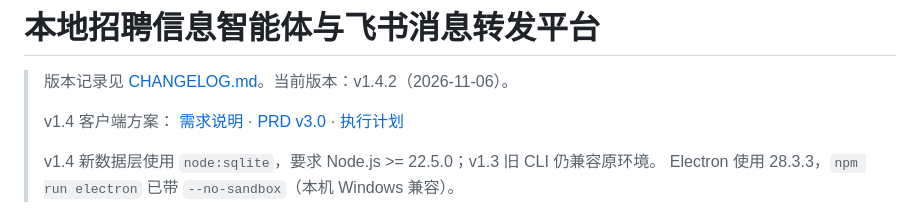
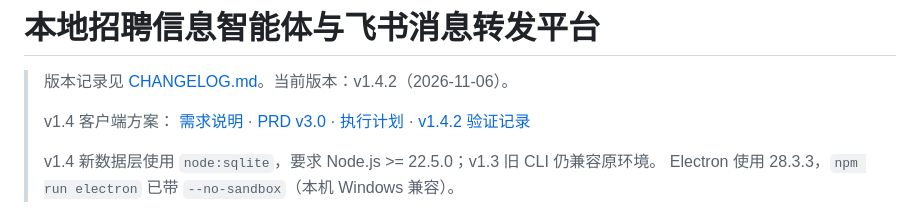
Before and after one commit to Aaron-Icarus/local-job-agent-suite, a Markdown page: README.md, the part around the change. Rendered like a GitHub page.

```diff
--- a/README.md
+++ b/README.md
@@ -5,7 +5,8 @@
 > v1.4 客户端方案：
 > [需求说明](docs/requirements/v1.4_客户端化与多角色_需求说明.md) ·
 > [PRD v3.0](docs/prd/招聘信息智能体_客户端_PRD_v3.0.md) ·
-> [执行计划](docs/plans/v1.4_客户端化_执行计划.md)
+> [执行计划](docs/plans/v1.4_客户端化_执行计划.md) ·
+> [v1.4.2 验证记录](docs/v1.4.2_验证记录.md)
 >
 > v1.4 新数据层使用 `node:sqlite`，要求 Node.js >= 22.5.0；v1.3 旧 CLI 仍兼容原环境。
 > Electron 使用 28.3.3，`npm run electron` 已带 `--no-sandbox`（本机 Windows 兼容）。
```
Also changed, not shown: CHANGELOG.md (+2 -1 lines), docs/v1.4.2_验证记录.md (added, +75 -0 lines).
